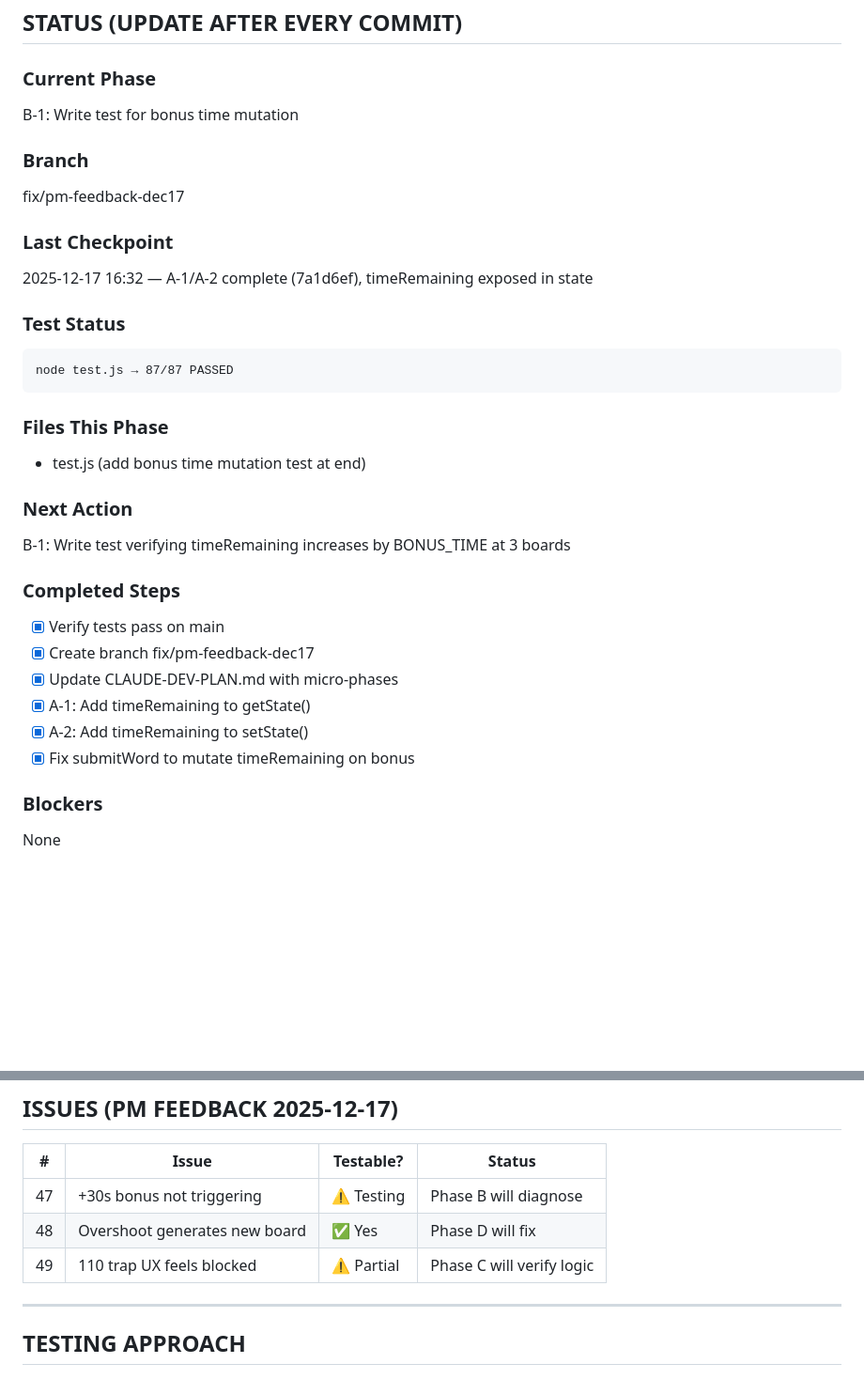
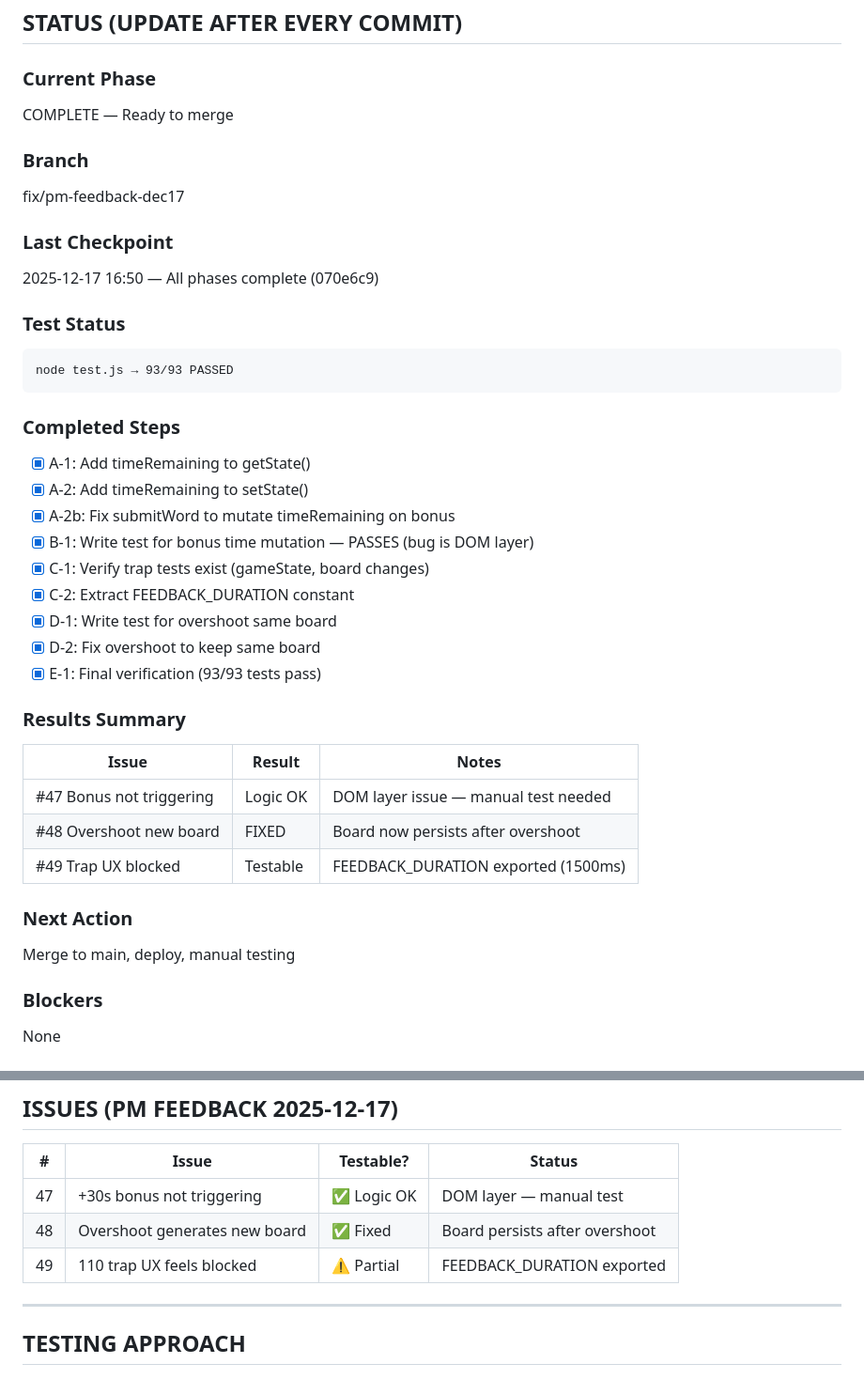
Before and after one commit to shipstone-labs/111-game, a Markdown page: CLAUDE-DEV-PLAN.md, 2 parts joined by grey strips. Shown at 94% size. Rendered like a GitHub page; blank space fills up the shorter version.

Commit message:
docs: update STATUS - all phases complete

````diff
--- a/CLAUDE-DEV-PLAN.md
+++ b/CLAUDE-DEV-PLAN.md
@@ -15,32 +15,40 @@ DO NOT read the entire codebase. Read only what STATUS says.
 ## STATUS (UPDATE AFTER EVERY COMMIT)
 
 ### Current Phase
-B-1: Write test for bonus time mutation
+COMPLETE — Ready to merge
 
 ### Branch
 fix/pm-feedback-dec17
 
 ### Last Checkpoint
-2025-12-17 16:32 — A-1/A-2 complete (7a1d6ef), timeRemaining exposed in state
+2025-12-17 16:50 — All phases complete (070e6c9)
 
 ### Test Status
 ```
-node test.js → 87/87 PASSED
+node test.js → 93/93 PASSED
 ```
 
-### Files This Phase
-- test.js (add bonus time mutation test at end)
+### Completed Steps
+- [x] A-1: Add timeRemaining to getState()
+- [x] A-2: Add timeRemaining to setState()
+- [x] A-2b: Fix submitWord to mutate timeRemaining on bonus
+- [x] B-1: Write test for bonus time mutation — PASSES (bug is DOM layer)
+- [x] C-1: Verify trap tests exist (gameState, board changes)
+- [x] C-2: Extract FEEDBACK_DURATION constant
+- [x] D-1: Write test for overshoot same board
+- [x] D-2: Fix overshoot to keep same board
+- [x] E-1: Final verification (93/93 tests pass)
+
+### Results Summary
+
+| Issue | Result | Notes |
+|-------|--------|-------|
+| #47 Bonus not triggering | Logic OK | DOM layer issue — manual test needed |
+| #48 Overshoot new board | FIXED | Board now persists after overshoot |
+| #49 Trap UX blocked | Testable | FEEDBACK_DURATION exported (1500ms) |
 
 ### Next Action
-B-1: Write test verifying timeRemaining increases by BONUS_TIME at 3 boards
-
-### Completed Steps
-- [x] Verify tests pass on main
-- [x] Create branch fix/pm-feedback-dec17
-- [x] Update CLAUDE-DEV-PLAN.md with micro-phases
-- [x] A-1: Add timeRemaining to getState()
-- [x] A-2: Add timeRemaining to setState()
-- [x] Fix submitWord to mutate timeRemaining on bonus
+Merge to main, deploy, manual testing
 
 ### Blockers
 None
@@ -122,9 +130,9 @@ None
 
 | # | Issue | Testable? | Status |
 |---|-------|-----------|--------|
-| 47 | +30s bonus not triggering | ⚠️ Testing | Phase B will diagnose |
-| 48 | Overshoot generates new board | ✅ Yes | Phase D will fix |
-| 49 | 110 trap UX feels blocked | ⚠️ Partial | Phase C will verify logic |
+| 47 | +30s bonus not triggering | ✅ Logic OK | DOM layer — manual test |
+| 48 | Overshoot generates new board | ✅ Fixed | Board persists after overshoot |
+| 49 | 110 trap UX feels blocked | ⚠️ Partial | FEEDBACK_DURATION exported |
 
 ---
 
````
